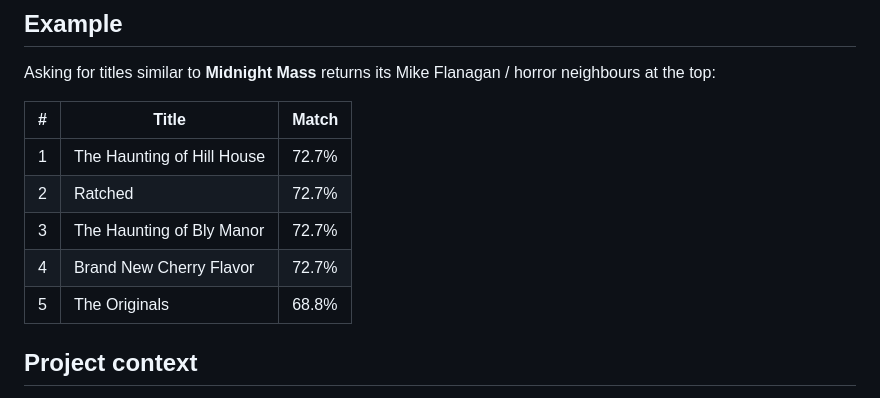
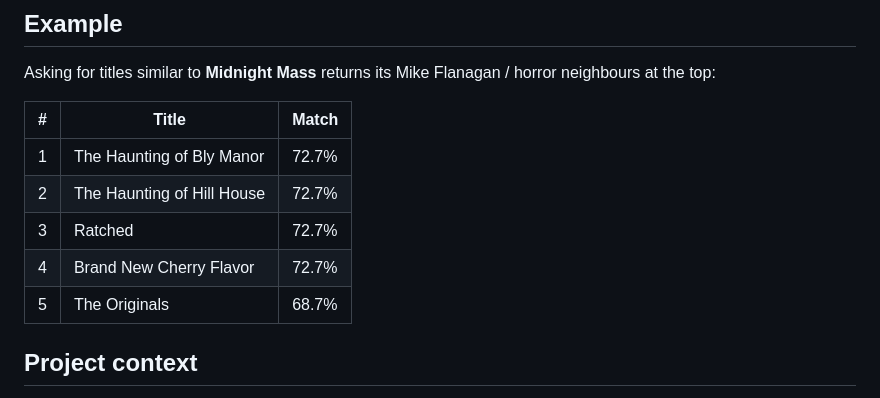
Before and after one commit to mabdulrafay7zip/Netflix-Recommender-Live-Demo, a Markdown page: README.md, the part around the change. GitHub-like rendering.

Commit message:
docs: fix example table order and match score in README
Match the live demo data (recs.json): The Haunting of Bly Manor is #1 for Midnight Mass, and The Originals scores 68.7%.

```diff
--- a/README.md
+++ b/README.md
@@ -37,11 +37,11 @@ horror neighbours at the top:
 
 | # | Title | Match |
 |---|-------|-------|
-| 1 | The Haunting of Hill House | 72.7% |
-| 2 | Ratched | 72.7% |
-| 3 | The Haunting of Bly Manor | 72.7% |
+| 1 | The Haunting of Bly Manor | 72.7% |
+| 2 | The Haunting of Hill House | 72.7% |
+| 3 | Ratched | 72.7% |
 | 4 | Brand New Cherry Flavor | 72.7% |
-| 5 | The Originals | 68.8% |
+| 5 | The Originals | 68.7% |
 
 ## Project context
 
```
